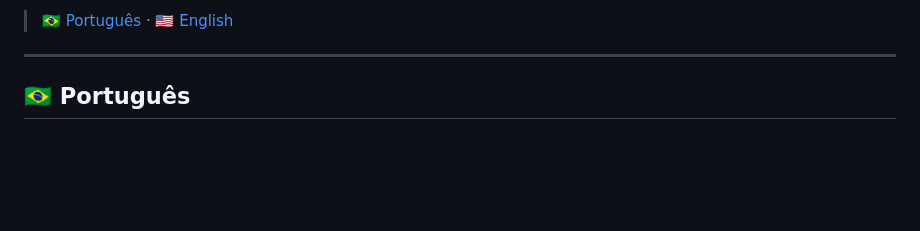
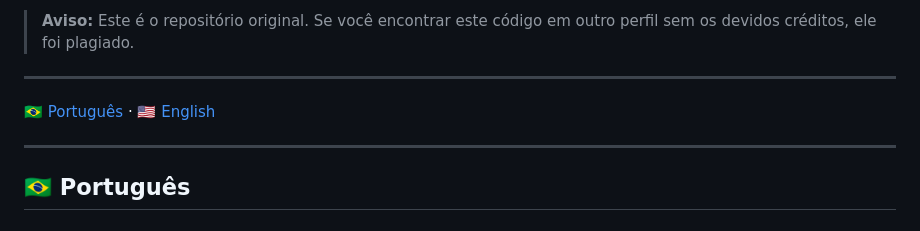
Before and after one commit to PietroCostaCardoso/PeoplePad, a Markdown page: README.md, the part around one of its changes. Rendered like a GitHub page; blank space fills up the shorter version.

```diff
--- a/README.md
+++ b/README.md
@@ -2,5 +5,8 @@
 
-> [🇧🇷 Português](#-português) · [🇺🇸 English](#-english)
+> **Aviso:** Este é o repositório original. Se você encontrar este código em outro perfil sem os devidos créditos, ele foi plagiado.
+---
+
+[🇧🇷 Português](#-português) · [🇺🇸 English](#-english)
 
 ---
 
```
Also changed, not shown: other parts of README.md (+3 -0 lines).
